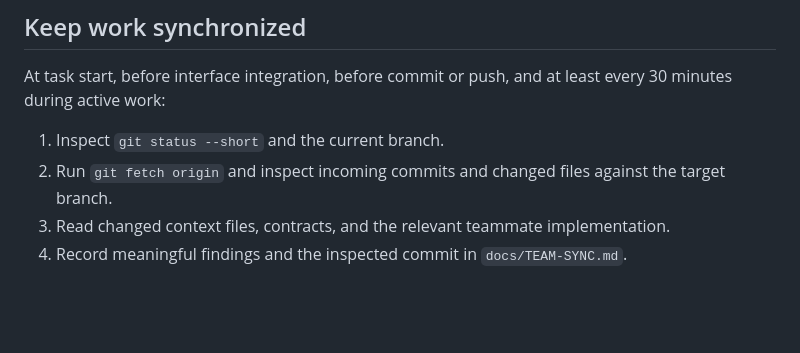
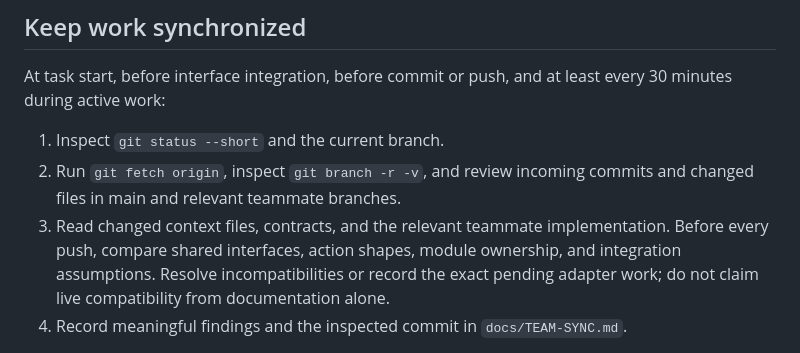
Before and after one commit to Ansandr/hackday-lviv-2026-mvp, a Markdown page: AGENTS.md, the part around the change. GitHub-like rendering; blank space fills up the shorter version.

```diff
--- a/AGENTS.md
+++ b/AGENTS.md
@@ -75,8 +75,8 @@ Other documents must link to contracts instead of repeating interface definition
 At task start, before interface integration, before commit or push, and at least every 30 minutes during active work:
 
 1. Inspect `git status --short` and the current branch.
-2. Run `git fetch origin` and inspect incoming commits and changed files against the target branch.
-3. Read changed context files, contracts, and the relevant teammate implementation.
+2. Run `git fetch origin`, inspect `git branch -r -v`, and review incoming commits and changed files in main and relevant teammate branches.
+3. Read changed context files, contracts, and the relevant teammate implementation. Before every push, compare shared interfaces, action shapes, module ownership, and integration assumptions. Resolve incompatibilities or record the exact pending adapter work; do not claim live compatibility from documentation alone.
 4. Record meaningful findings and the inspected commit in `docs/TEAM-SYNC.md`.
 
 If fetch fails, record the failure and stale checkpoint. Do not claim that the checkout is current.
```
Also changed, not shown: docs/TEAM-SYNC.md (+9 -0 lines).
